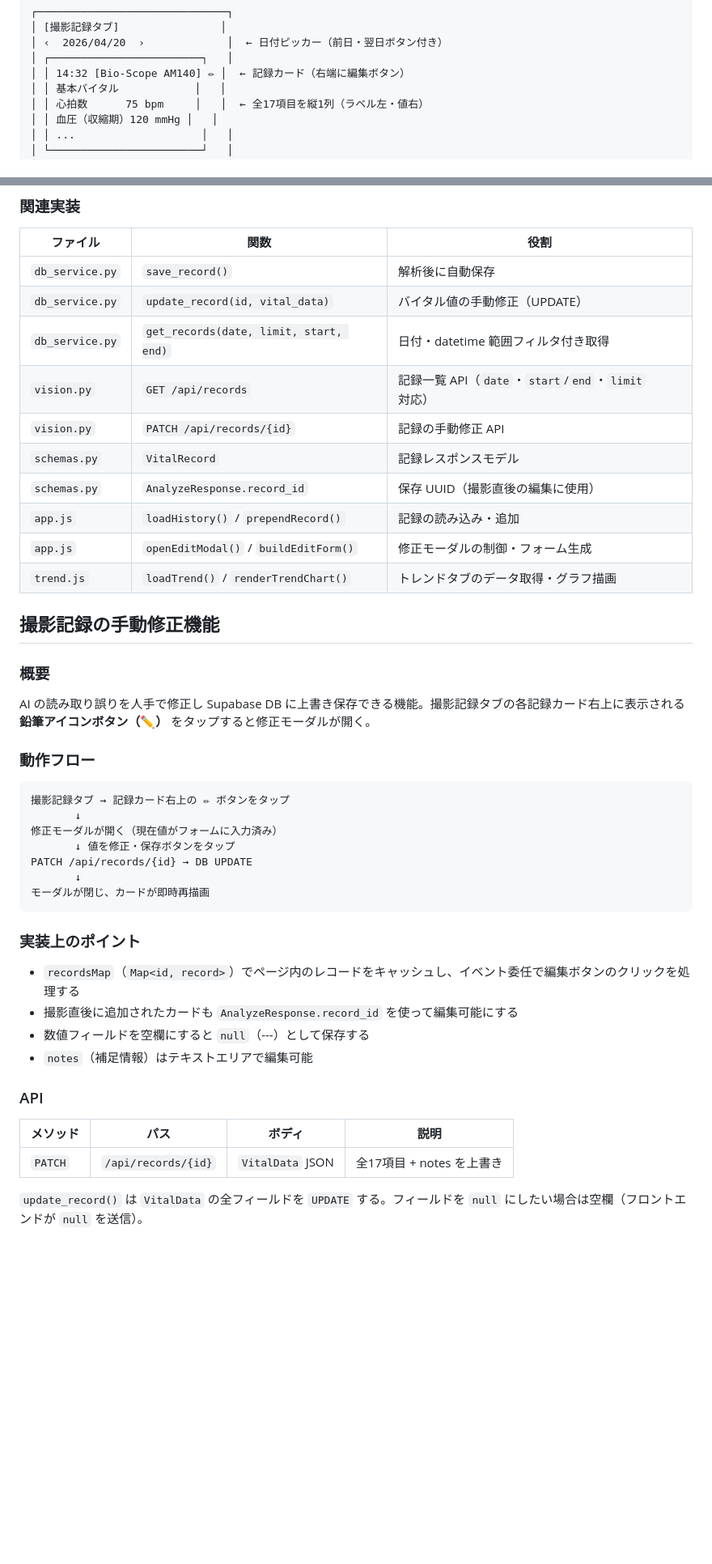
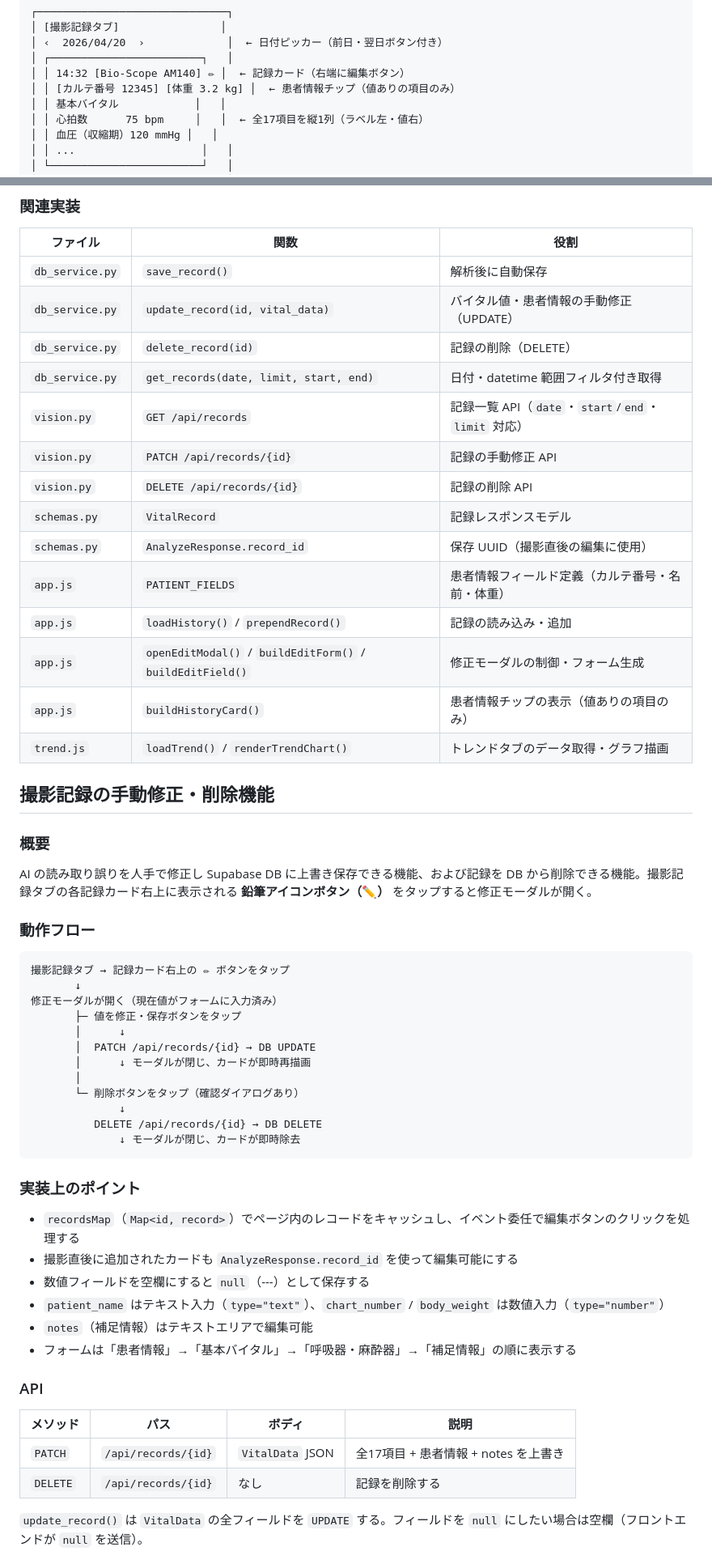
Before and after one commit to tsugu-ani/monitor_app, a Markdown page: CLAUDE.md, 2 parts joined by grey strips. Shown at 81% size. Drawn GitHub-style; blank space fills up the shorter version.

````diff
--- a/CLAUDE.md
+++ b/CLAUDE.md
@@ -95,6 +105,7 @@ Claude Vision API でバイタル情報抽出（API 最終回）
 │ ‹  2026/04/20  ›             │  ← 日付ピッカー（前日・翌日ボタン付き）
 │ ┌────────────────────────┐   │
 │ │ 14:32 [Bio-Scope AM140] ✏ │  ← 記録カード（右端に編集ボタン）
+│ │ [カルテ番号 12345] [体重 3.2 kg] │  ← 患者情報チップ（値ありの項目のみ）
 │ │ 基本バイタル            │   │
 │ │ 心拍数      75 bpm     │   │  ← 全17項目を縦1列（ラベル左・値右）
 │ │ 血圧（収縮期）120 mmHg │   │
@@ -230,21 +257,25 @@ CREATE INDEX idx_vital_records_recorded_at ON vital_records (recorded_at DESC);
 | ファイル | 関数 | 役割 |
 |---|---|---|
 | `db_service.py` | `save_record()` | 解析後に自動保存 |
-| `db_service.py` | `update_record(id, vital_data)` | バイタル値の手動修正（UPDATE） |
+| `db_service.py` | `update_record(id, vital_data)` | バイタル値・患者情報の手動修正（UPDATE） |
+| `db_service.py` | `delete_record(id)` | 記録の削除（DELETE） |
 | `db_service.py` | `get_records(date, limit, start, end)` | 日付・datetime 範囲フィルタ付き取得 |
 | `vision.py` | `GET /api/records` | 記録一覧 API（`date`・`start`/`end`・`limit` 対応） |
 | `vision.py` | `PATCH /api/records/{id}` | 記録の手動修正 API |
+| `vision.py` | `DELETE /api/records/{id}` | 記録の削除 API |
 | `schemas.py` | `VitalRecord` | 記録レスポンスモデル |
 | `schemas.py` | `AnalyzeResponse.record_id` | 保存 UUID（撮影直後の編集に使用） |
+| `app.js` | `PATIENT_FIELDS` | 患者情報フィールド定義（カルテ番号・名前・体重） |
 | `app.js` | `loadHistory()` / `prependRecord()` | 記録の読み込み・追加 |
-| `app.js` | `openEditModal()` / `buildEditForm()` | 修正モーダルの制御・フォーム生成 |
+| `app.js` | `openEditModal()` / `buildEditForm()` / `buildEditField()` | 修正モーダルの制御・フォーム生成 |
+| `app.js` | `buildHistoryCard()` | 患者情報チップの表示（値ありの項目のみ） |
 | `trend.js` | `loadTrend()` / `renderTrendChart()` | トレンドタブのデータ取得・グラフ描画 |
 
-## 撮影記録の手動修正機能
+## 撮影記録の手動修正・削除機能
 
 ### 概要
 
-AI の読み取り誤りを人手で修正し Supabase DB に上書き保存できる機能。撮影記録タブの各記録カード右上に表示される **鉛筆アイコンボタン（✏）** をタップすると修正モーダルが開く。
+AI の読み取り誤りを人手で修正し Supabase DB に上書き保存できる機能、および記録を DB から削除できる機能。撮影記録タブの各記録カード右上に表示される **鉛筆アイコンボタン（✏）** をタップすると修正モーダルが開く。
 
 ### 動作フロー
 
@@ -252,10 +283,15 @@ AI の読み取り誤りを人手で修正し Supabase DB に上書き保存で
 撮影記録タブ → 記録カード右上の ✏ ボタンをタップ
        ↓
 修正モーダルが開く（現在値がフォームに入力済み）
-       ↓ 値を修正・保存ボタンをタップ
-PATCH /api/records/{id} → DB UPDATE
-       ↓
-モーダルが閉じ、カードが即時再描画
+       ├─ 値を修正・保存ボタンをタップ
+       │      ↓
+       │  PATCH /api/records/{id} → DB UPDATE
+       │      ↓ モーダルが閉じ、カードが即時再描画
+       │
+       └─ 削除ボタンをタップ（確認ダイアログあり）
+              ↓
+          DELETE /api/records/{id} → DB DELETE
+              ↓ モーダルが閉じ、カードが即時除去
 ```
 
 ### 実装上のポイント
@@ -263,13 +299,16 @@ PATCH /api/records/{id} → DB UPDATE
 - `recordsMap`（`Map<id, record>`）でページ内のレコードをキャッシュし、イベント委任で編集ボタンのクリックを処理する
 - 撮影直後に追加されたカードも `AnalyzeResponse.record_id` を使って編集可能にする
 - 数値フィールドを空欄にすると `null`（---）として保存する
+- `patient_name` はテキスト入力（`type="text"`）、`chart_number` / `body_weight` は数値入力（`type="number"`）
 - `notes`（補足情報）はテキストエリアで編集可能
+- フォームは「患者情報」→「基本バイタル」→「呼吸器・麻酔器」→「補足情報」の順に表示する
 
 ### API
 
 | メソッド | パス | ボディ | 説明 |
 |---|---|---|---|
-| `PATCH` | `/api/records/{id}` | `VitalData` JSON | 全17項目 + notes を上書き |
+| `PATCH` | `/api/records/{id}` | `VitalData` JSON | 全17項目 + 患者情報 + notes を上書き |
+| `DELETE` | `/api/records/{id}` | なし | 記録を削除する |
 
 `update_record()` は `VitalData` の全フィールドを `UPDATE` する。フィールドを `null` にしたい場合は空欄（フロントエンドが `null` を送信）。
 
````
Also changed, not shown: other parts of CLAUDE.md (+35 -8 lines), README.md (+23 -5 lines).
